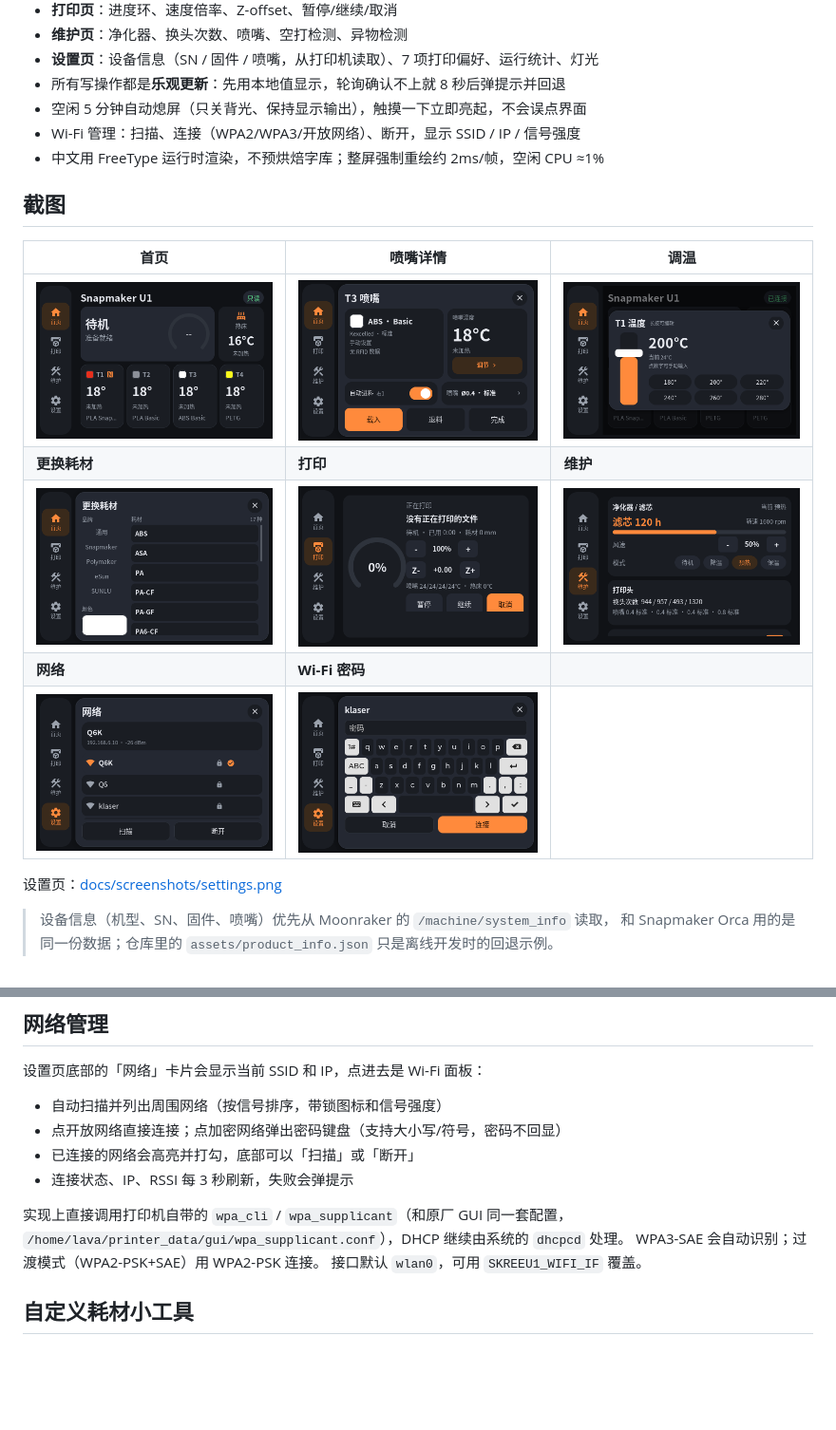
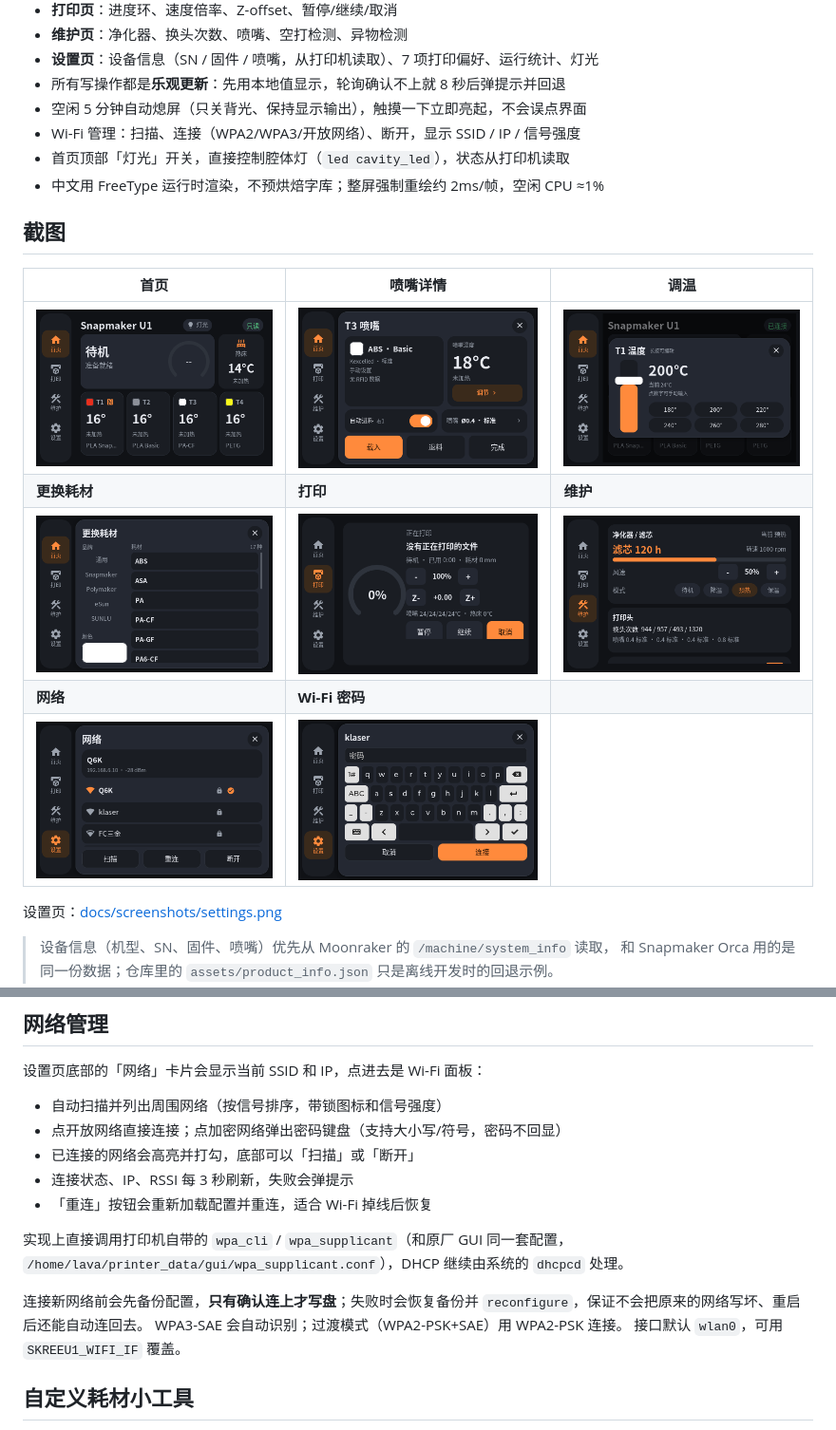
Before and after one commit to jkl8808/skreeu1, a Markdown page: README.md, 2 parts joined by grey strips. Shown at 95% size. Drawn GitHub-style; pictures changed too: docs/screenshots/home.png, docs/screenshots/network.png; blank space fills up the shorter version.

```diff
--- a/README.md
+++ b/README.md
@@ -24,6 +24,7 @@ It talks to Moonraker directly and keeps the stock services (unisrv / MQTT) runn
 - 所有写操作都是**乐观更新**：先用本地值显示，轮询确认不上就 8 秒后弹提示并回退
 - 空闲 5 分钟自动熄屏（只关背光、保持显示输出），触摸一下立即亮起，不会误点界面
 - Wi-Fi 管理：扫描、连接（WPA2/WPA3/开放网络）、断开，显示 SSID / IP / 信号强度
+- 首页顶部「灯光」开关，直接控制腔体灯（`led cavity_led`），状态从打印机读取
 - 中文用 FreeType 运行时渲染，不预烘焙字库；整屏强制重绘约 2ms/帧，空闲 CPU ≈1%
 
 ## 截图
@@ -215,9 +216,13 @@ DRM 显示控制器保持打开。
 - 点开放网络直接连接；点加密网络弹出密码键盘（支持大小写/符号，密码不回显）
 - 已连接的网络会高亮并打勾，底部可以「扫描」或「断开」
 - 连接状态、IP、RSSI 每 3 秒刷新，失败会弹提示
+- 「重连」按钮会重新加载配置并重连，适合 Wi-Fi 掉线后恢复
 
 实现上直接调用打印机自带的 `wpa_cli` / `wpa_supplicant`（和原厂 GUI 同一套配置，
 `/home/lava/printer_data/gui/wpa_supplicant.conf`），DHCP 继续由系统的 `dhcpcd` 处理。
+
+连接新网络前会先备份配置，**只有确认连上才写盘**；失败时会恢复备份并
+`reconfigure`，保证不会把原来的网络写坏、重启后还能自动连回去。
 WPA3-SAE 会自动识别；过渡模式（WPA2-PSK+SAE）用 WPA2-PSK 连接。
 接口默认 `wlan0`，可用 `SKREEU1_WIFI_IF` 覆盖。
 
```
Also changed, not shown: docs/compat.md (+1 -0 lines), docs/screenshots/settings.png, 5 other files.
